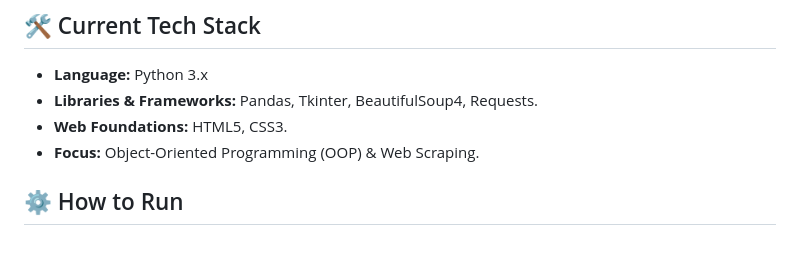
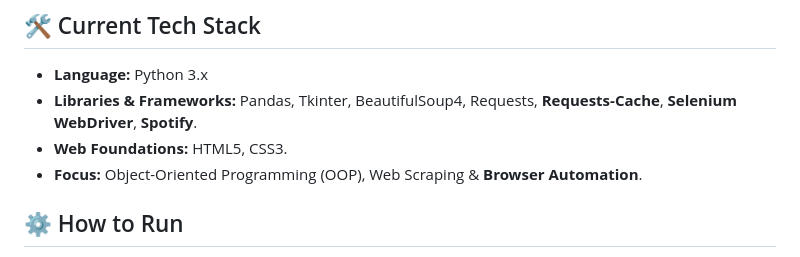
Before and after one commit to edwinfang01/100-days-of-code-python, a Markdown page: README.md, the part around the change. Rendered like a GitHub page.

Commit message:
Update tech stack and focus in README.md
Added Requests-Cache, Selenium WebDriver, and Spotify to the tech stack. Updated focus to include Browser Automation.

```diff
--- a/README.md
+++ b/README.md
@@ -53,9 +53,9 @@ My current focus is on:
 
 ## 🛠️ Current Tech Stack
 - **Language:** Python 3.x
-- **Libraries & Frameworks:** Pandas, Tkinter, BeautifulSoup4, Requests.
+- **Libraries & Frameworks:** Pandas, Tkinter, BeautifulSoup4, Requests, **Requests-Cache**, **Selenium WebDriver**, **Spotify**.
 - **Web Foundations:** HTML5, CSS3.
-- **Focus:** Object-Oriented Programming (OOP) & Web Scraping.
+- **Focus:** Object-Oriented Programming (OOP), Web Scraping & **Browser Automation**.
 
 ## ⚙️ How to Run
 1. Clone the repository.
```
